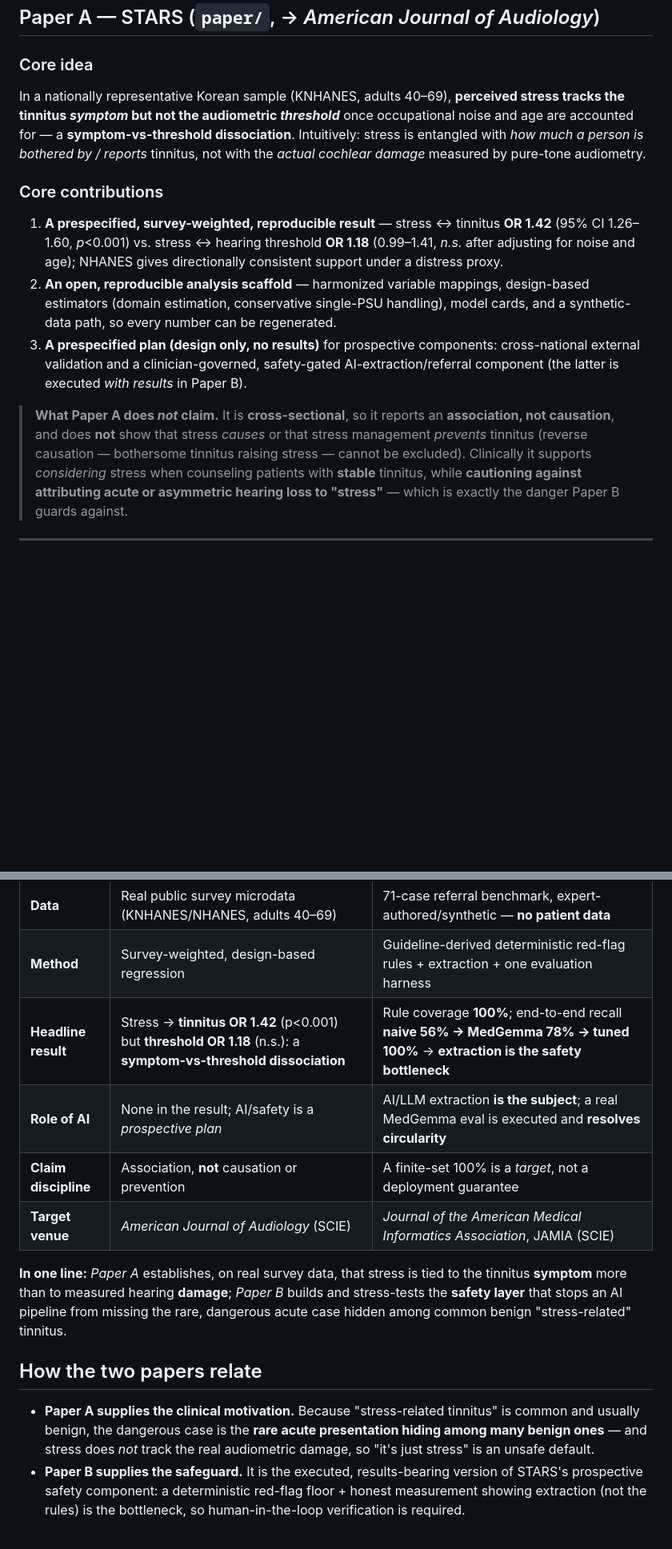
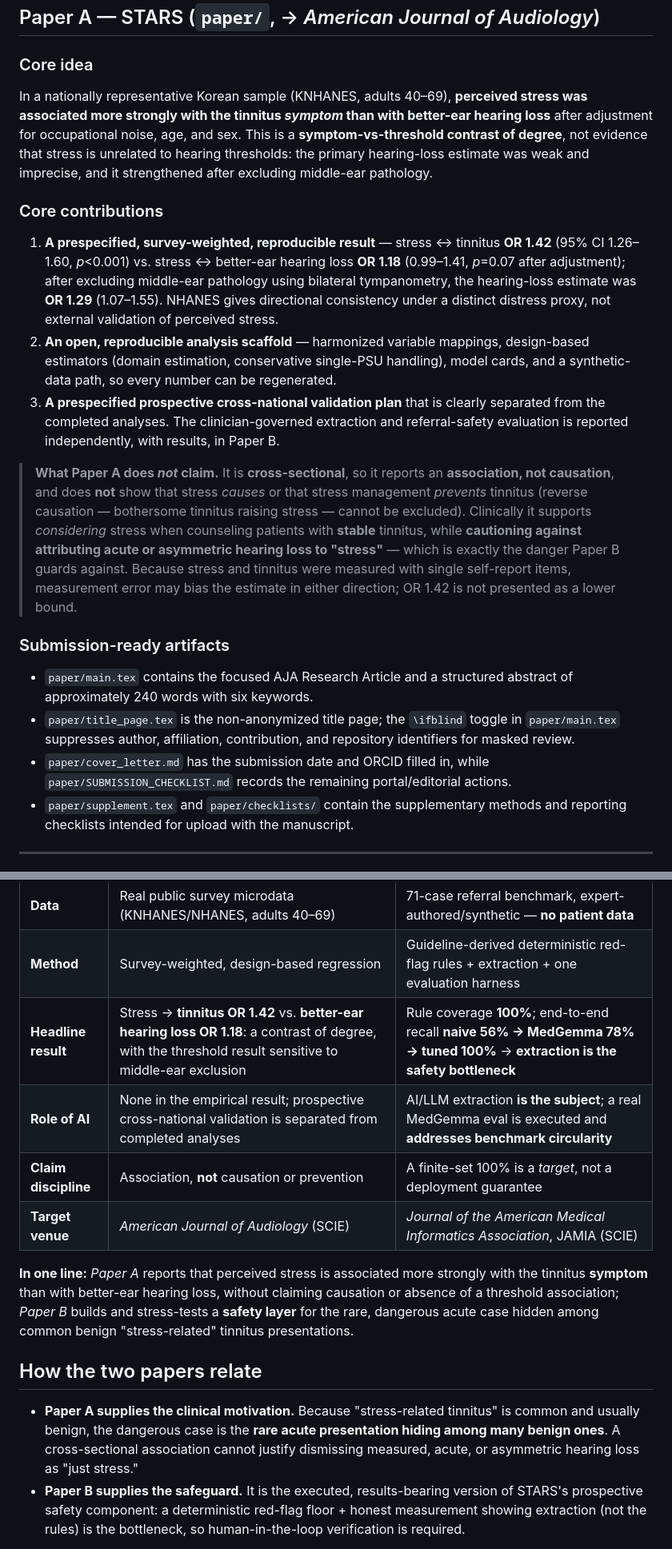
Before and after one commit to leemgs/stars-audiology, a Markdown page: README.md, 2 parts joined by grey strips. Shown at 80% size. Rendered like a GitHub page; blank space fills up the shorter version.

Commit message:
Update README for revised submission framing

```diff
--- a/README.md
+++ b/README.md
@@ -20,24 +20,25 @@ Repository: <https://github.com/leemgs/stars-audiology>
 
 ### Core idea
 In a nationally representative Korean sample (KNHANES, adults 40–69), **perceived
-stress tracks the tinnitus _symptom_ but not the audiometric _threshold_** once
-occupational noise and age are accounted for — a **symptom-vs-threshold
-dissociation**. Intuitively: stress is entangled with *how much a person is
-bothered by / reports* tinnitus, not with the *actual cochlear damage* measured
-by pure-tone audiometry.
+stress was associated more strongly with the tinnitus _symptom_ than with
+better-ear hearing loss** after adjustment for occupational noise, age, and sex.
+This is a **symptom-vs-threshold contrast of degree**, not evidence that stress is
+unrelated to hearing thresholds: the primary hearing-loss estimate was weak and
+imprecise, and it strengthened after excluding middle-ear pathology.
 
 ### Core contributions
 1. **A prespecified, survey-weighted, reproducible result** — stress ↔ tinnitus
-   **OR 1.42** (95% CI 1.26–1.60, *p*<0.001) vs. stress ↔ hearing threshold
-   **OR 1.18** (0.99–1.41, *n.s.* after adjusting for noise and age); NHANES gives
-   directionally consistent support under a distress proxy.
+   **OR 1.42** (95% CI 1.26–1.60, *p*<0.001) vs. stress ↔ better-ear hearing loss
+   **OR 1.18** (0.99–1.41, *p*=0.07 after adjustment); after excluding middle-ear
+   pathology using bilateral tympanometry, the hearing-loss estimate was
+   **OR 1.29** (1.07–1.55). NHANES gives directional consistency under a distinct
+   distress proxy, not external validation of perceived stress.
 2. **An open, reproducible analysis scaffold** — harmonized variable mappings,
    design-based estimators (domain estimation, conservative single-PSU handling),
    model cards, and a synthetic-data path, so every number can be regenerated.
-3. **A prespecified plan (design only, no results)** for prospective components:
-   cross-national external validation and a clinician-governed, safety-gated
-   AI-extraction/referral component (the latter is executed *with results* in
-   Paper B).
+3. **A prespecified prospective cross-national validation plan** that is clearly
+   separated from the completed analyses. The clinician-governed extraction and
+   referral-safety evaluation is reported independently, with results, in Paper B.
 
 > **What Paper A does _not_ claim.** It is **cross-sectional**, so it reports an
 > **association, not causation**, and does **not** show that stress *causes* or
@@ -45,7 +46,21 @@ by pure-tone audiometry.
 > tinnitus raising stress — cannot be excluded). Clinically it supports
 > *considering* stress when counseling patients with **stable** tinnitus, while
 > **cautioning against attributing acute or asymmetric hearing loss to "stress"** —
-> which is exactly the danger Paper B guards against.
+> which is exactly the danger Paper B guards against. Because stress and tinnitus
+> were measured with single self-report items, measurement error may bias the
+> estimate in either direction; OR 1.42 is not presented as a lower bound.
+
+### Submission-ready artifacts
+
+- `paper/main.tex` contains the focused AJA Research Article and a structured
+  abstract of approximately 240 words with six keywords.
+- `paper/title_page.tex` is the non-anonymized title page; the `\ifblind` toggle
+  in `paper/main.tex` suppresses author, affiliation, contribution, and repository
+  identifiers for masked review.
+- `paper/cover_letter.md` has the submission date and ORCID filled in, while
+  `paper/SUBMISSION_CHECKLIST.md` records the remaining portal/editorial actions.
+- `paper/supplement.tex` and `paper/checklists/` contain the supplementary methods
+  and reporting checklists intended for upload with the manuscript.
 
 ---
 
@@ -91,22 +106,24 @@ step, not the rule layer**.
 | **Type** | Empirical epidemiology (observational, cross-sectional) | Patient-safety engineering + open benchmark (methods) |
 | **Data** | Real public survey microdata (KNHANES/NHANES, adults 40–69) | 71-case referral benchmark, expert-authored/synthetic — **no patient data** |
 | **Method** | Survey-weighted, design-based regression | Guideline-derived deterministic red-flag rules + extraction + one evaluation harness |
-| **Headline result** | Stress → **tinnitus OR 1.42** (p<0.001) but **threshold OR 1.18** (n.s.): a **symptom-vs-threshold dissociation** | Rule coverage **100%**; end-to-end recall **naive 56% → MedGemma 78% → tuned 100%** → **extraction is the safety bottleneck** |
-| **Role of AI** | None in the result; AI/safety is a *prospective plan* | AI/LLM extraction **is the subject**; a real MedGemma eval is executed and **resolves circularity** |
+| **Headline result** | Stress → **tinnitus OR 1.42** vs. **better-ear hearing loss OR 1.18**: a contrast of degree, with the threshold result sensitive to middle-ear exclusion | Rule coverage **100%**; end-to-end recall **naive 56% → MedGemma 78% → tuned 100%** → **extraction is the safety bottleneck** |
+| **Role of AI** | None in the empirical result; prospective cross-national validation is separated from completed analyses | AI/LLM extraction **is the subject**; a real MedGemma eval is executed and **addresses benchmark circularity** |
 | **Claim discipline** | Association, **not** causation or prevention | A finite-set 100% is a *target*, not a deployment guarantee |
 | **Target venue** | *American Journal of Audiology* (SCIE) | *Journal of the American Medical Informatics Association*, JAMIA (SCIE) |
 
-**In one line:** *Paper A* establishes, on real survey data, that stress is tied to
-the tinnitus **symptom** more than to measured hearing **damage**; *Paper B* builds
-and stress-tests the **safety layer** that stops an AI pipeline from missing the
-rare, dangerous acute case hidden among common benign "stress-related" tinnitus.
+**In one line:** *Paper A* reports that perceived stress is associated more
+strongly with the tinnitus **symptom** than with better-ear hearing loss, without
+claiming causation or absence of a threshold association; *Paper B* builds and
+stress-tests a **safety layer** for the rare, dangerous acute case hidden among
+common benign "stress-related" tinnitus presentations.
 
 ## How the two papers relate
 
 - **Paper A supplies the clinical motivation.** Because "stress-related tinnitus"
   is common and usually benign, the dangerous case is the **rare acute
-  presentation hiding among many benign ones** — and stress does *not* track the
-  real audiometric damage, so "it's just stress" is an unsafe default.
+  presentation hiding among many benign ones**. A cross-sectional association
+  cannot justify dismissing measured, acute, or asymmetric hearing loss as
+  "just stress."
 - **Paper B supplies the safeguard.** It is the executed, results-bearing version
   of STARS's prospective safety component: a deterministic red-flag floor + honest
   measurement showing extraction (not the rules) is the bottleneck, so
```
